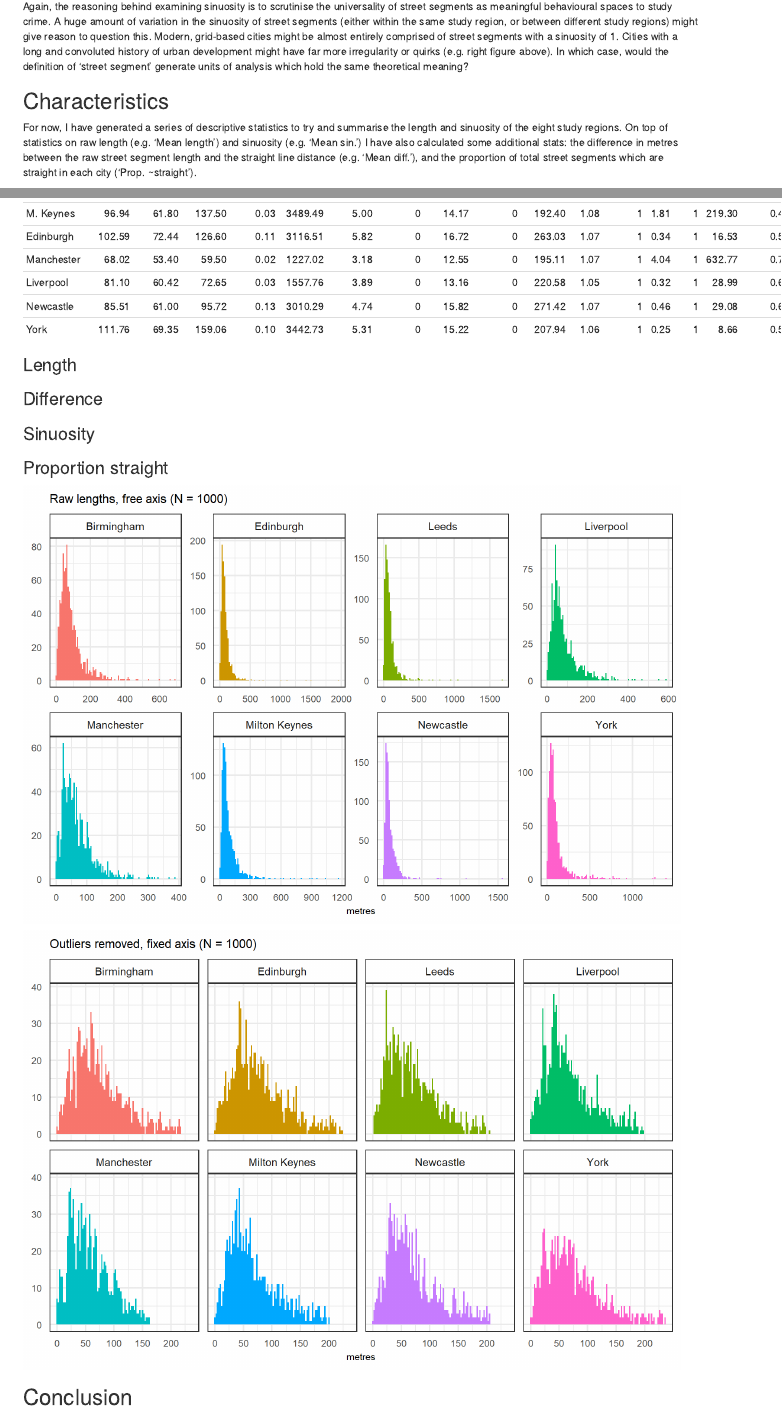
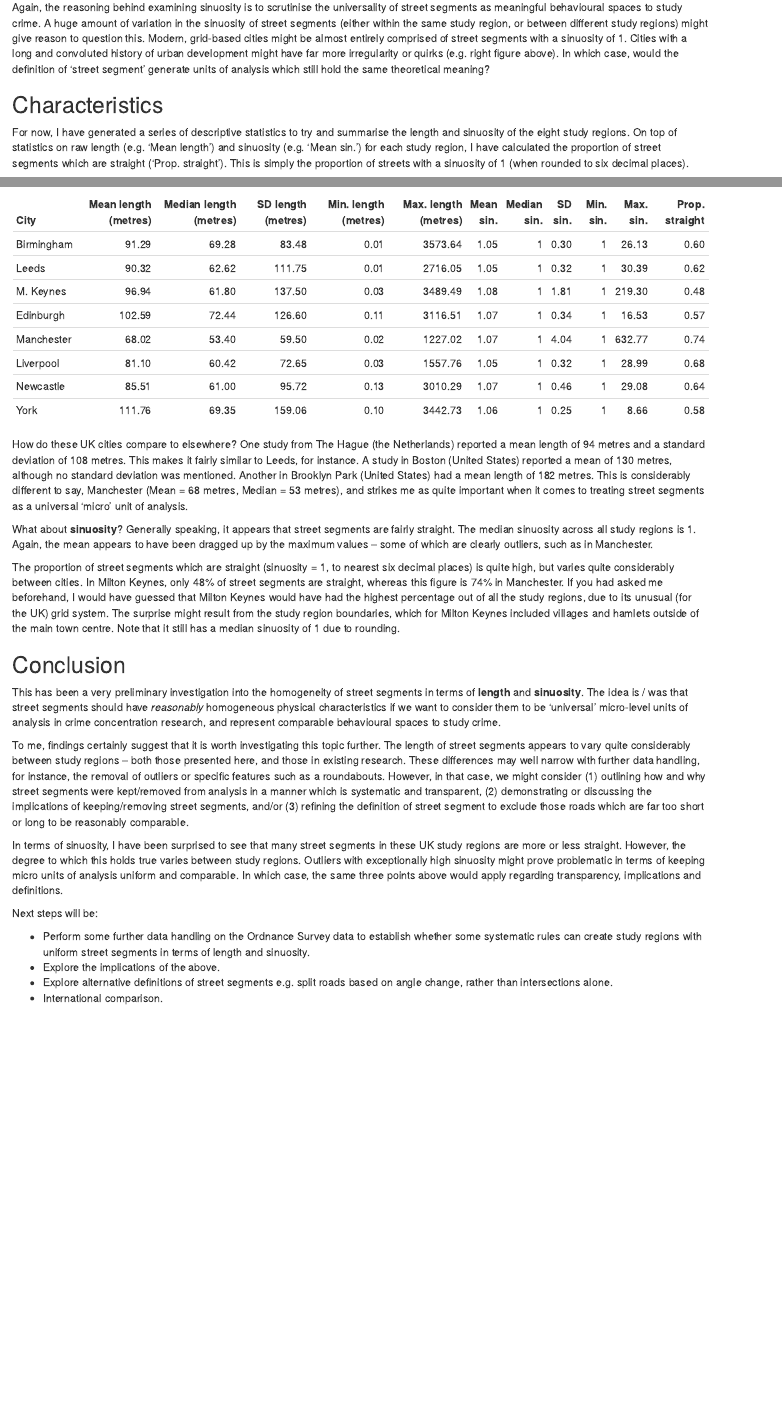
Before and after one commit to langtonhugh/micro_units, an R Markdown document (post.Rmd): the page in a window 1100 px wide, from 4110 px down before the commit and from 4190 px down after it, so that both start at the same text, and a second part further down, joined at a grey line. The pictures show the output file post.html that the author committed with the source, opened offline.

Commit message:
first draft done

````diff
--- a/post.Rmd
+++ b/post.Rmd
@@ -44,10 +44,9 @@ Would excessive ranges (maximum - minimum) and variation in street segment lengt
 knitr::include_graphics("visuals/sin_example.png")
 ```
 
-Again, the reasoning behind examining sinuosity is to scrutinise the universality of street segments as meaningful behavioural spaces to study crime. A huge amount of variation in the sinuosity of street segments (either within the same study region, or between different study regions) might give reason to question this. Modern, grid-based cities might be almost entirely comprised of street segments with a sinuosity of 1. Cities with a long and convoluted history of urban development might have far more irregularity or quirks (e.g. right figure above). In which case, would the definition of 'street segment' generate units of analysis which hold the same theoretical meaning?
+Again, the reasoning behind examining sinuosity is to scrutinise the universality of street segments as meaningful behavioural spaces to study crime. A huge amount of variation in the sinuosity of street segments (either within the same study region, or between different study regions) might give reason to question this. Modern, grid-based cities might be almost entirely comprised of street segments with a sinuosity of 1. Cities with a long and convoluted history of urban development might have far more irregularity or quirks (e.g. right figure above). In which case, would the definition of 'street segment' generate units of analysis which still hold the same theoretical meaning?
 
 ## Characteristics
 
-For now, I have generated a series of descriptive statistics to try and summarise the length and sinuosity of the eight study regions. On top of statistics on raw length (e.g. 'Mean length') and sinuosity (e.g. 'Mean sin.') I have also calculated some additional stats: the difference in metres between the raw street segment length and the straight line distance (e.g. 'Mean diff.'), and the proportion of total street segments which are straight in each city ('Prop. ~straight').
+For now, I have generated a series of descriptive statistics to try and summarise the length and sinuosity of the eight study regions. On top of statistics on raw length (e.g. 'Mean length') and sinuosity (e.g. 'Mean sin.') for each study region, I have calculated the proportion of street segments which are straight ('Prop. straight'). This is simply the proportion of streets with a sinuosity of 1 (when rounded to six decimal places).
 
-```{r stats, fig.pos = 'H', message=F, comment=F, warning=F, fig.cap = "Characteristics of street segments by city."}
@@ -54,23 +55,34 @@ For now, I have generated a series of descriptive statistics to try and summaris
+```{r stats, fig.pos = 'H', message=F, comment=F, warning=F}
 stats_df <- readr::read_csv("results/cities_roads_stats.csv")
 
 kableExtra::kable(stats_df, format = "pipe")
 ```
 
-### Length
+How do these UK cities compare to elsewhere? One study from The Hague (the Netherlands) reported a mean length of 94 metres and a standard deviation of 108 metres. This makes it fairly similar to Leeds, for instance. A study in Boston (United States) reported a mean of 130 metres, although no standard deviation was mentioned. Another in Brooklyn Park (United States) had a mean length of 182 metres. This is considerably different to say, Manchester (Mean = 68 metres, Median = 53 metres), and strikes me as quite important when it comes to treating street segments as a universal 'micro' unit of analysis.
 
+What about **sinuosity**? Generally speaking, it appears that street segments are fairly straight. The median sinuosity across all study regions is 1. Again, the mean appears to have been dragged up by the maximum values -- some of which are clearly outliers, such as in Manchester.
 
-### Difference
-### Sinuosity
-### Proportion straight
+The proportion of street segments which are straight (sinuosity = 1, to nearest six decimal places) is quite high, but varies quite considerably between cities. In Milton Keynes, only 48% of street segments are straight, whereas this figure is 74% in Manchester. If you had asked me beforehand, I would have guessed that Milton Keynes would have had the highest percentage out of all the study regions, due to its unusual (for the UK) grid system. The surprise might result from the study region boundaries, which for Milton Keynes included villages and hamlets outside of the main town centre. Note that it still has a median sinuosity of 1 due to rounding.
 
-
-```{r length, fig.pos = 'H', message=F, comment=F, warning=F}
+```{r length, fig.pos = 'H', message=F, comment=F, warning=F, eval = F}
 knitr::include_graphics("visuals/length.png")
 ```
 
-
-```{r lengthno, fig.pos = 'H', message=F, comment=F, warning=F}
+```{r lengthno, fig.pos = 'H', message=F, comment=F, warning=F, eval = F}
 knitr::include_graphics("visuals/length_no.png")
 ```
 
 ## Conclusion
+
+This has been a very preliminary investigation into the homogeneity of street segments in terms of **length** and **sinuosity**. The idea is / was that street segments should have _reasonably_ homogeneous physical characteristics if we want to consider them to be 'universal' micro-level units of analysis in crime concentration research, and represent comparable behavioural spaces to study crime.
+
+To me, findings certainly suggest that it is worth investigating this topic further. The length of street segments appears to vary quite considerably between study regions -- both those presented here, and those in existing research. These differences may well narrow with further data handling, for instance, the removal of outliers or specific features such as a roundabouts. However, in that case, we might consider (1) outlining how and why street segments were kept/removed from analysis in a manner which is systematic and transparent, (2) demonstrating or discussing the implications of keeping/removing street segments, and/or (3) refining the definition of street segment to exclude those roads which are far too short or long to be reasonably comparable.
+
+In terms of sinuosity, I have been surprised to see that many street segments in these UK study regions are more or less straight. However, the degree to which this holds true varies between study regions. Outliers with exceptionally high sinuosity might prove problematic in terms of keeping micro units of analysis uniform and comparable. In which case, the same three points above would apply regarding transparency, implications and definitions.
+
+Next steps will be:
+
+- Perform some further data handling on the Ordnance Survey data to establish whether some systematic rules can create study regions with uniform street segments in terms of length and sinuosity.
+- Explore the implications of the above.
+- Explore alternative definitions of street segments e.g. split roads based on angle change, rather than intersections alone.
+- International comparison.
--- a/results/cities_roads_stats.csv
+++ b/results/cities_roads_stats.csv
@@ -1,9 +1,9 @@
-City,Mean length (metres),Median length (metres),SD length (metres),Min. length (metres),Max. length (metres),Mean diff. (metres),Median diff. (metres),SD diff. (metres),Min. diff. (metres),Max. diff. (metres),Mean sin.,Median sin.,SD sin.,Min. sin.,Max. sin.,Prop. ~straight
-Birmingham,91.29,69.28,83.48,0.01,3573.64,4.32,0,13.18,-0,231.63,1.05,1,0.3,1,26.13,0.6
-Leeds,90.32,62.62,111.75,0.01,2716.05,4.4,0,13.7,-0,237.74,1.05,1,0.32,1,30.39,0.62
-M. Keynes,96.94,61.8,137.5,0.03,3489.49,5,0,14.17,-0,192.4,1.08,1,1.81,1,219.3,0.48
-Edinburgh,102.59,72.44,126.6,0.11,3116.51,5.82,0,16.72,-0,263.03,1.07,1,0.34,1,16.53,0.57
-Manchester,68.02,53.4,59.5,0.02,1227.02,3.18,0,12.55,-0,195.11,1.07,1,4.04,1,632.77,0.74
-Liverpool,81.1,60.42,72.65,0.03,1557.76,3.89,0,13.16,-0,220.58,1.05,1,0.32,1,28.99,0.68
-Newcastle,85.51,61,95.72,0.13,3010.29,4.74,0,15.82,-0,271.42,1.07,1,0.46,1,29.08,0.64
-York,111.76,69.35,159.06,0.1,3442.73,5.31,0,15.22,-0,207.94,1.06,1,0.25,1,8.66,0.58
+City,Mean length (metres),Median length (metres),SD length (metres),Min. length (metres),Max. length (metres),Mean sin.,Median sin.,SD sin.,Min. sin.,Max. sin.,Prop. straight
+Birmingham,91.29,69.28,83.48,0.01,3573.64,1.05,1,0.3,1,26.13,0.6
+Leeds,90.32,62.62,111.75,0.01,2716.05,1.05,1,0.32,1,30.39,0.62
+M. Keynes,96.94,61.8,137.5,0.03,3489.49,1.08,1,1.81,1,219.3,0.48
+Edinburgh,102.59,72.44,126.6,0.11,3116.51,1.07,1,0.34,1,16.53,0.57
+Manchester,68.02,53.4,59.5,0.02,1227.02,1.07,1,4.04,1,632.77,0.74
+Liverpool,81.1,60.42,72.65,0.03,1557.76,1.05,1,0.32,1,28.99,0.68
+Newcastle,85.51,61,95.72,0.13,3010.29,1.07,1,0.46,1,29.08,0.64
+York,111.76,69.35,159.06,0.1,3442.73,1.06,1,0.25,1,8.66,0.58
````
Also changed, not shown: auto_cities.R (+5 -3 lines), post.html, post.Rmd (12 more changed lines).
